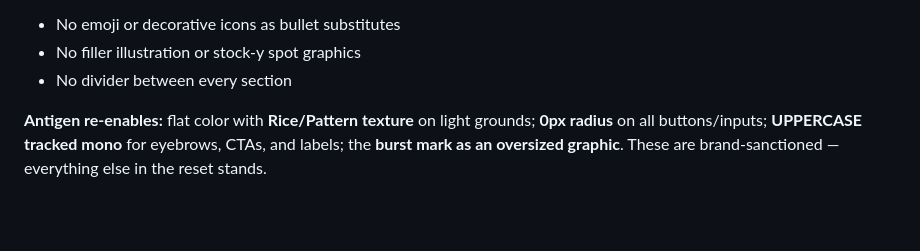
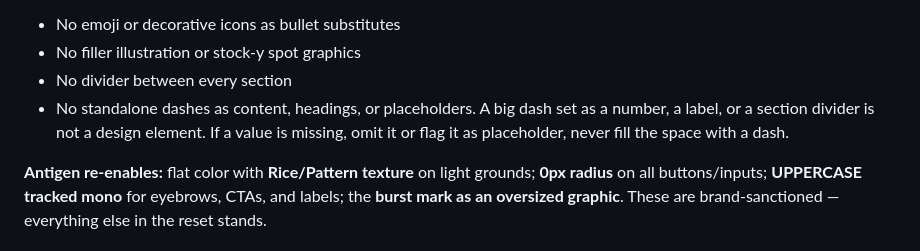
Before and after one commit to hankwhiteco/antigen-brand-kit, a Markdown page: visual/creative-direction.md, the part around the change. Drawn GitHub-style; blank space fills up the shorter version.

Commit message:
feat(reset): forbid decorative and placeholder dashes
A build rendered big dashes as stand-in prices and they read as a
mistake. Adds a Default-corrections line: no standalone dashes as
content, labels, or dividers. Missing values get omitted or flagged as
placeholder, not filled with a dash.

Co-Authored-By: Claude Opus 4.8 <noreply@anthropic.com>

```diff
--- a/visual/creative-direction.md
+++ b/visual/creative-direction.md
@@ -80,6 +80,7 @@ The machine ships with a house style. Left unguided, it reaches for these on its
 - No emoji or decorative icons as bullet substitutes
 - No filler illustration or stock-y spot graphics
 - No divider between every section
+- No standalone dashes as content, headings, or placeholders. A big dash set as a number, a label, or a section divider is not a design element. If a value is missing, omit it or flag it as placeholder, never fill the space with a dash.
 
 <!-- This block carries over to every kit unchanged. Add to it as you catch new AI tells across projects. It's a shared Bolster asset, not brand-specific. -->
 
```
